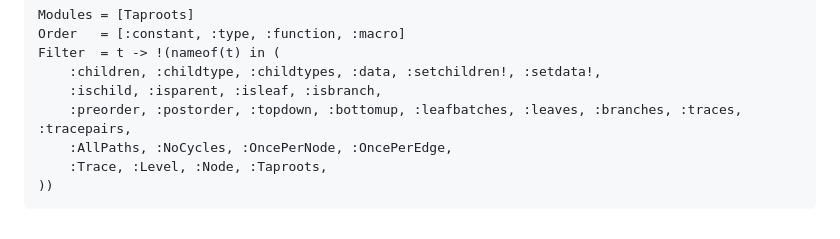
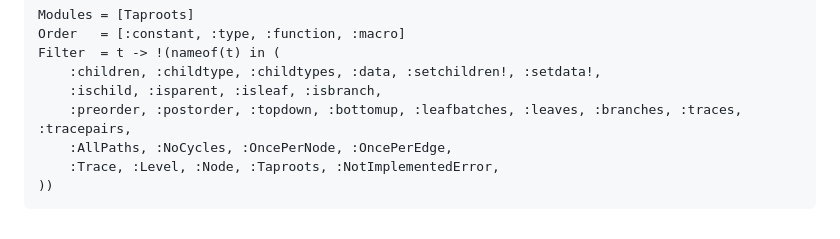
Before and after one commit to TyronCameron/Taproots.jl, a Markdown page: docs/src/extras.md, the part around the change. Rendered like a GitHub page.

Commit message:
Exclude NotImplementedError from Extras autodocs
It is already documented in the API page, which made Documenter fail
the build with a duplicate docs error.

Co-Authored-By: Claude Sonnet 5.5 <noreply@anthropic.com>
Claude-Session: https://claude.ai/code/session_013n4pmw268v2fUKmrntdC3s

````diff
--- a/docs/src/extras.md
+++ b/docs/src/extras.md
@@ -281,6 +281,6 @@ Filter  = t -> !(nameof(t) in (
     :ischild, :isparent, :isleaf, :isbranch,
     :preorder, :postorder, :topdown, :bottomup, :leafbatches, :leaves, :branches, :traces, :tracepairs,
     :AllPaths, :NoCycles, :OncePerNode, :OncePerEdge,
-    :Trace, :Level, :Node, :Taproots,
+    :Trace, :Level, :Node, :Taproots, :NotImplementedError,
 ))
 ```
````
